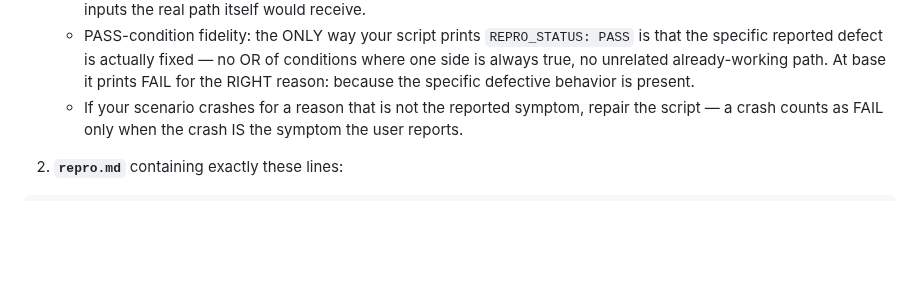
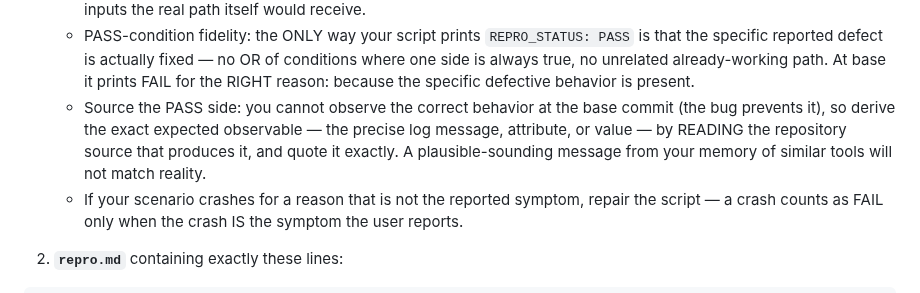
Before and after one commit to mirzaakhena/gemma-harness-swebench, a Markdown page: harness/stages/reproduce_prompt.md, the part around the change. Rendered like a GitHub page; blank space fills up the shorter version.

```diff
--- a/harness/stages/reproduce_prompt.md
+++ b/harness/stages/reproduce_prompt.md
@@ -34,6 +34,12 @@ script. The fix belongs to a later stage.
      fixed — no OR of conditions where one side is always true, no unrelated
      already-working path. At base it prints FAIL for the RIGHT reason:
      because the specific defective behavior is present.
+   - Source the PASS side: you cannot observe the correct behavior at the
+     base commit (the bug prevents it), so derive the exact expected
+     observable — the precise log message, attribute, or value — by READING
+     the repository source that produces it, and quote it exactly. A
+     plausible-sounding message from your memory of similar tools will not
+     match reality.
    - If your scenario crashes for a reason that is not the reported symptom,
      repair the script — a crash counts as FAIL only when the crash IS the
      symptom the user reports.
```
Also changed, not shown: docs/prinsip-pengembangan.md (+7 -0 lines).
